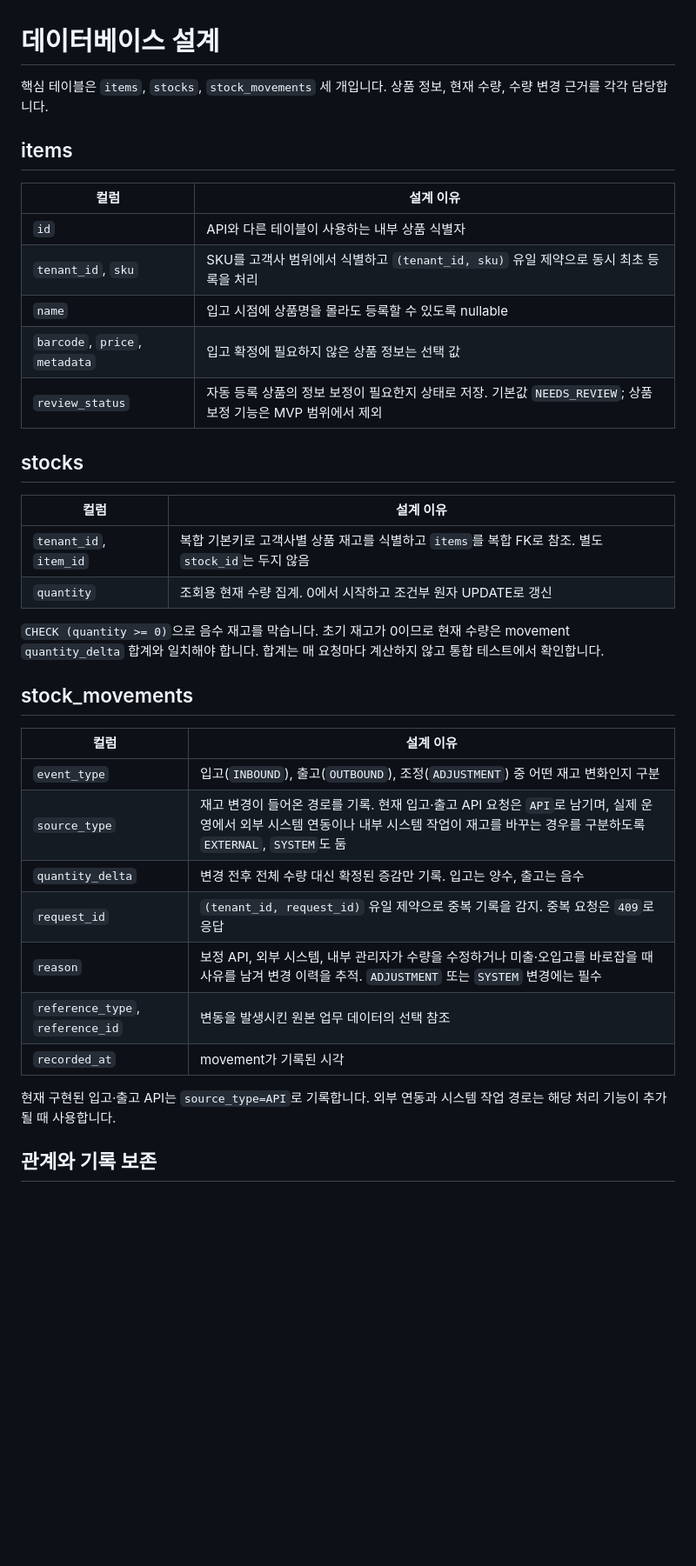
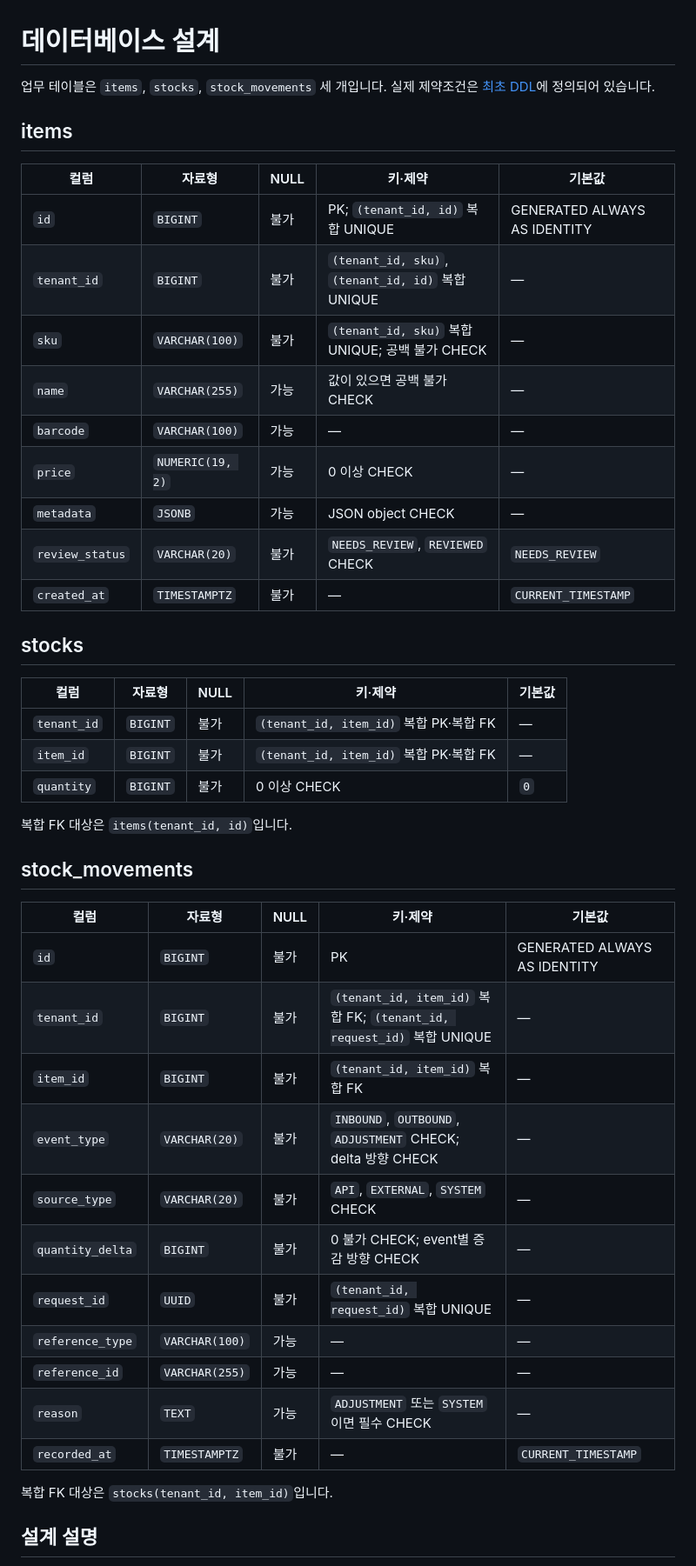
Before and after one commit to chyn00/stock-management-system, a Markdown page: docs/DATABASE.md, the part around one of its changes. Shown at 87% size. Rendered like a GitHub page; blank space fills up the shorter version.

```diff
--- a/docs/DATABASE.md
+++ b/docs/DATABASE.md
@@ -1,39 +1,48 @@
 # 데이터베이스 설계
 
-핵심 테이블은 `items`, `stocks`, `stock_movements` 세 개입니다. 상품 정보, 현재 수량, 수량 변경 근거를 각각 담당합니다.
+업무 테이블은 `items`, `stocks`, `stock_movements` 세 개입니다. 실제 제약조건은 [최초 DDL](../src/main/resources/db/migration/V1__create_initial_schema.sql)에 정의되어 있습니다.
 
 ## items
 
-| 컬럼 | 설계 이유 |
-| --- | --- |
-| `id` | API와 다른 테이블이 사용하는 내부 상품 식별자 |
-| `tenant_id`, `sku` | SKU를 고객사 범위에서 식별하고 `(tenant_id, sku)` 유일 제약으로 동시 최초 등록을 처리 |
-| `name` | 입고 시점에 상품명을 몰라도 등록할 수 있도록 nullable |
-| `barcode`, `price`, `metadata` | 입고 확정에 필요하지 않은 상품 정보는 선택 값 |
-| `review_status` | 자동 등록 상품의 정보 보정이 필요한지 상태로 저장. 기본값 `NEEDS_REVIEW`; 상품 보정 기능은 MVP 범위에서 제외 |
+| 컬럼 | 자료형 | NULL | 키·제약 | 기본값 |
+| --- | --- | --- | --- | --- |
+| `id` | `BIGINT` | 불가 | PK; `(tenant_id, id)` 복합 UNIQUE | GENERATED ALWAYS AS IDENTITY |
+| `tenant_id` | `BIGINT` | 불가 | `(tenant_id, sku)`, `(tenant_id, id)` 복합 UNIQUE | — |
+| `sku` | `VARCHAR(100)` | 불가 | `(tenant_id, sku)` 복합 UNIQUE; 공백 불가 CHECK | — |
+| `name` | `VARCHAR(255)` | 가능 | 값이 있으면 공백 불가 CHECK | — |
+| `barcode` | `VARCHAR(100)` | 가능 | — | — |
+| `price` | `NUMERIC(19, 2)` | 가능 | 0 이상 CHECK | — |
+| `metadata` | `JSONB` | 가능 | JSON object CHECK | — |
+| `review_status` | `VARCHAR(20)` | 불가 | `NEEDS_REVIEW`, `REVIEWED` CHECK | `NEEDS_REVIEW` |
+| `created_at` | `TIMESTAMPTZ` | 불가 | — | `CURRENT_TIMESTAMP` |
 
 ## stocks
 
-| 컬럼 | 설계 이유 |
-| --- | --- |
-| `tenant_id`, `item_id` | 복합 기본키로 고객사별 상품 재고를 식별하고 `items`를 복합 FK로 참조. 별도 `stock_id`는 두지 않음 |
-| `quantity` | 조회용 현재 수량 집계. 0에서 시작하고 조건부 원자 UPDATE로 갱신 |
+| 컬럼 | 자료형 | NULL | 키·제약 | 기본값 |
+| --- | --- | --- | --- | --- |
+| `tenant_id` | `BIGINT` | 불가 | `(tenant_id, item_id)` 복합 PK·복합 FK | — |
+| `item_id` | `BIGINT` | 불가 | `(tenant_id, item_id)` 복합 PK·복합 FK | — |
+| `quantity` | `BIGINT` | 불가 | 0 이상 CHECK | `0` |
 
-`CHECK (quantity >= 0)`으로 음수 재고를 막습니다. 초기 재고가 0이므로 현재 수량은 movement `quantity_delta` 합계와 일치해야 합니다. 합계는 매 요청마다 계산하지 않고 통합 테스트에서 확인합니다.
+복합 FK 대상은 `items(tenant_id, id)`입니다.
 
 ## stock_movements
 
-| 컬럼 | 설계 이유 |
-| --- | --- |
-| `event_type` | 입고(`INBOUND`), 출고(`OUTBOUND`), 조정(`ADJUSTMENT`) 중 어떤 재고 변화인지 구분 |
-| `source_type` | 재고 변경이 들어온 경로를 기록. 현재 입고·출고 API 요청은 `API`로 남기며, 실제 운영에서 외부 시스템 연동이나 내부 시스템 작업이 재고를 바꾸는 경우를 구분하도록 `EXTERNAL`, `SYSTEM`도 둠 |
-| `quantity_delta` | 변경 전후 전체 수량 대신 확정된 증감만 기록. 입고는 양수, 출고는 음수 |
-| `request_id` | `(tenant_id, request_id)` 유일 제약으로 중복 기록을 감지. 중복 요청은 `409`로 응답 |
-| `reason` | 보정 API, 외부 시스템, 내부 관리자가 수량을 수정하거나 미출·오입고를 바로잡을 때 사유를 남겨 변경 이력을 추적. `ADJUSTMENT` 또는 `SYSTEM` 변경에는 필수 |
-| `reference_type`, `reference_id` | 변동을 발생시킨 원본 업무 데이터의 선택 참조 |
-| `recorded_at` | movement가 기록된 시각 |
+| 컬럼 | 자료형 | NULL | 키·제약 | 기본값 |
+| --- | --- | --- | --- | --- |
+| `id` | `BIGINT` | 불가 | PK | GENERATED ALWAYS AS IDENTITY |
+| `tenant_id` | `BIGINT` | 불가 | `(tenant_id, item_id)` 복합 FK; `(tenant_id, request_id)` 복합 UNIQUE | — |
+| `item_id` | `BIGINT` | 불가 | `(tenant_id, item_id)` 복합 FK | — |
+| `event_type` | `VARCHAR(20)` | 불가 | `INBOUND`, `OUTBOUND`, `ADJUSTMENT` CHECK; delta 방향 CHECK | — |
+| `source_type` | `VARCHAR(20)` | 불가 | `API`, `EXTERNAL`, `SYSTEM` CHECK | — |
+| `quantity_delta` | `BIGINT` | 불가 | 0 불가 CHECK; event별 증감 방향 CHECK | — |
+| `request_id` | `UUID` | 불가 | `(tenant_id, request_id)` 복합 UNIQUE | — |
+| `reference_type` | `VARCHAR(100)` | 가능 | — | — |
+| `reference_id` | `VARCHAR(255)` | 가능 | — | — |
+| `reason` | `TEXT` | 가능 | `ADJUSTMENT` 또는 `SYSTEM`이면 필수 CHECK | — |
+| `recorded_at` | `TIMESTAMPTZ` | 불가 | — | `CURRENT_TIMESTAMP` |
 
-현재 구현된 입고·출고 API는 `source_type=API`로 기록합니다. 외부 연동과 시스템 작업 경로는 해당 처리 기능이 추가될 때 사용합니다.
+복합 FK 대상은 `stocks(tenant_id, item_id)`입니다.
 
-## 관계와 기록 보존
+## 설계 설명
 
```
Also changed, not shown: other parts of docs/DATABASE.md (+26 -4 lines), README.md (+3 -1 lines), docs/diagrams/stock-movement-insert-reason.png.
